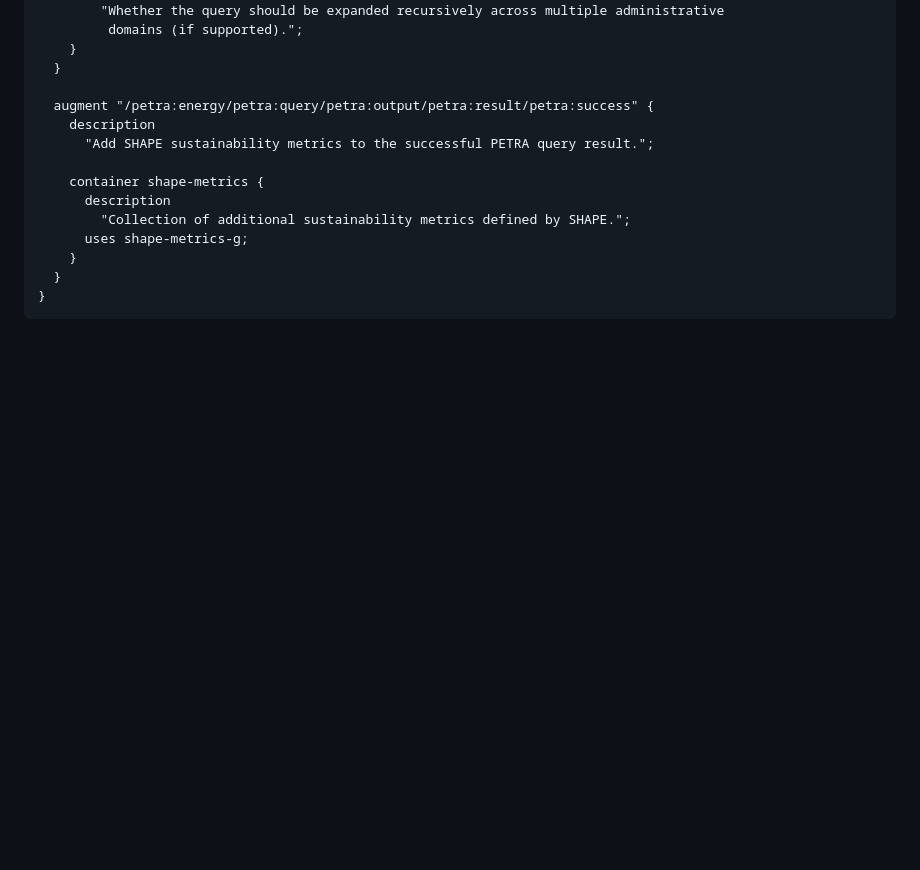
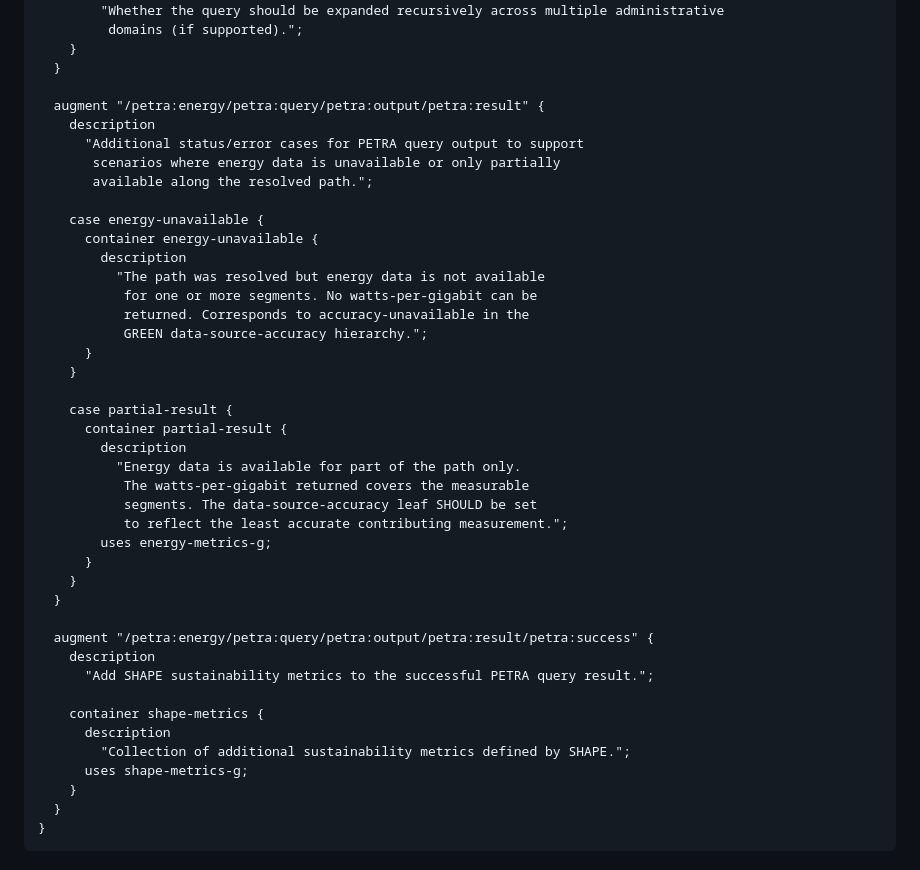
Before and after one commit to galledohm/draft-amalj-sustain-shape, a Markdown page: draft-amalj-sustain-shape.md, the part around one of its changes. Drawn GitHub-style; blank space fills up the shorter version.

Commit message:
EDIT: Added an augment to support partial or no results

```diff
--- a/draft-amalj-sustain-shape.md
+++ b/draft-amalj-sustain-shape.md
@@ -499,6 +499,34 @@ module irtf-shape {
     }
   }
 
+  augment "/petra:energy/petra:query/petra:output/petra:result" {
+    description
+      "Additional status/error cases for PETRA query output to support
+       scenarios where energy data is unavailable or only partially
+       available along the resolved path.";
+
+    case energy-unavailable {
+      container energy-unavailable {
+        description
+          "The path was resolved but energy data is not available
+           for one or more segments. No watts-per-gigabit can be
+           returned. Corresponds to accuracy-unavailable in the
+           GREEN data-source-accuracy hierarchy.";
+      }
+    }
+
+    case partial-result {
+      container partial-result {
+        description
+          "Energy data is available for part of the path only.
+           The watts-per-gigabit returned covers the measurable
+           segments. The data-source-accuracy leaf SHOULD be set
+           to reflect the least accurate contributing measurement.";
+        uses energy-metrics-g;
+      }
+    }
+  }
+
   augment "/petra:energy/petra:query/petra:output/petra:result/petra:success" {
     description
       "Add SHAPE sustainability metrics to the successful PETRA query result.";
```
Also changed, not shown: other parts of draft-amalj-sustain-shape.md (+0 -14 lines).
